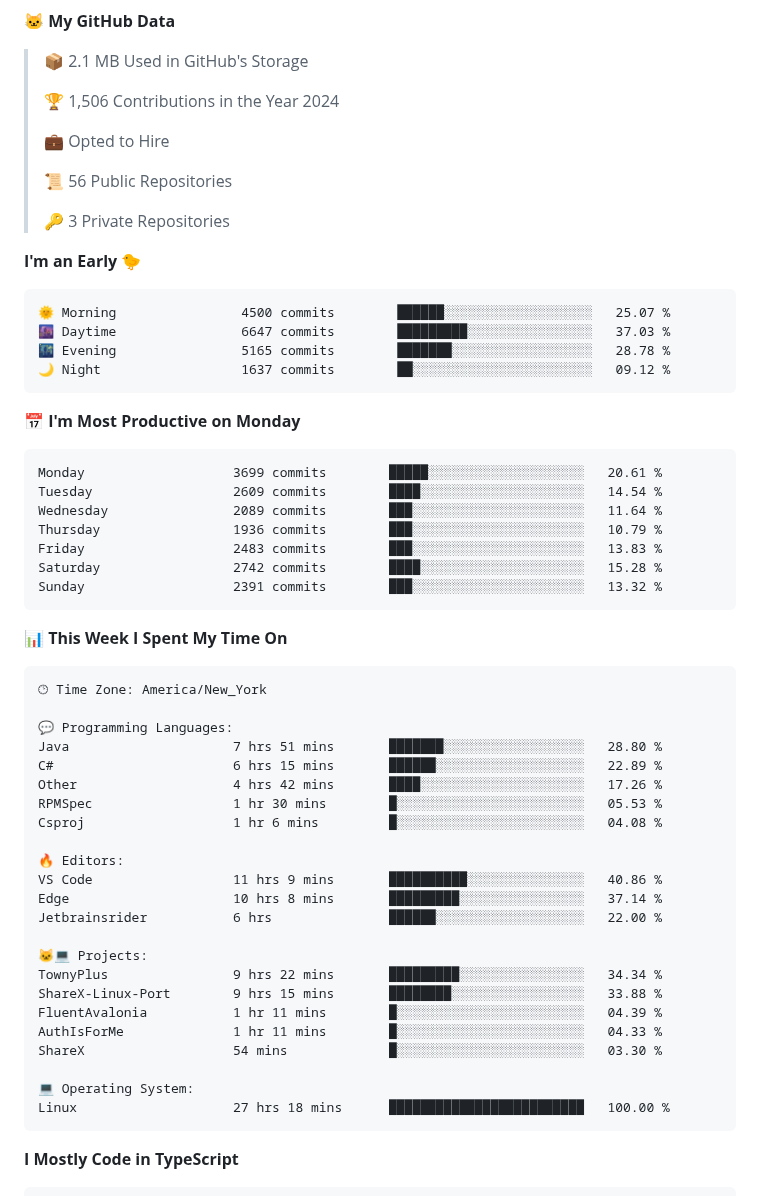
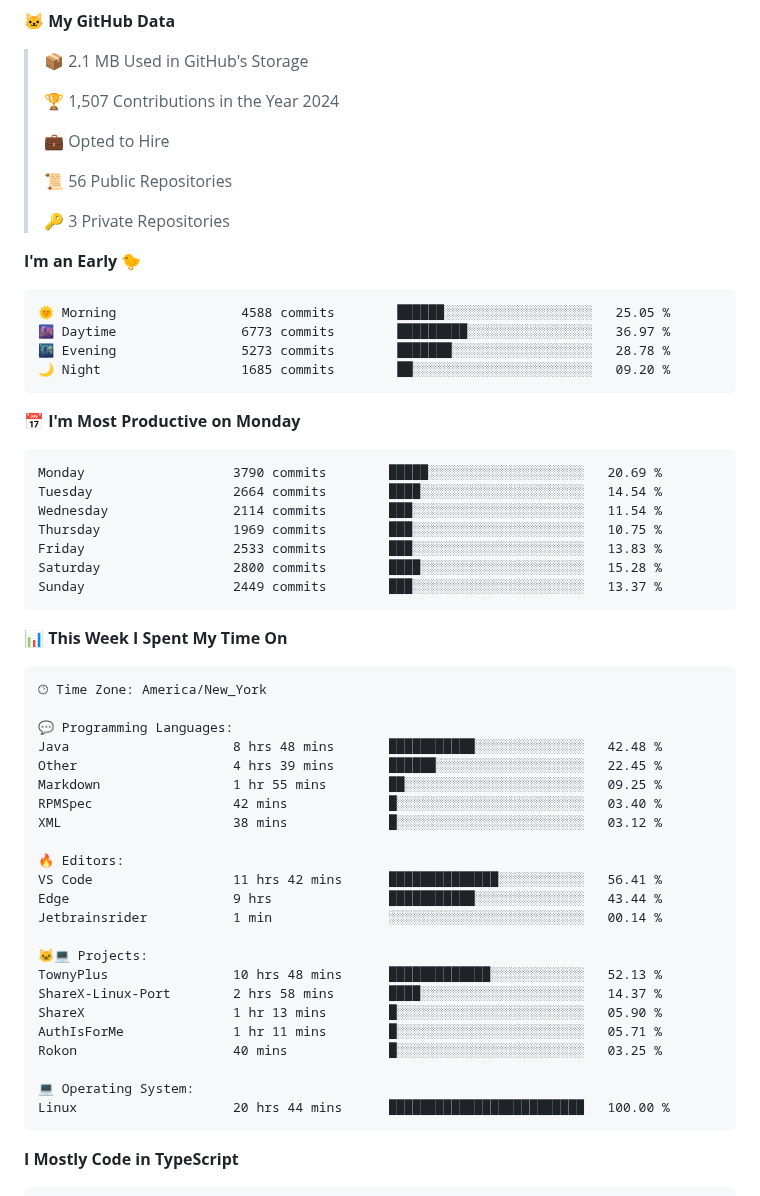
Before and after one commit to BrycensRanch/BrycensRanch, a Markdown page: README.md, the part around one of its changes. Rendered like a GitHub page.

Commit message:
Updated with Dev Metrics

````diff
--- a/README.md
+++ b/README.md
@@ -51,7 +51,7 @@ It all started from a simple Discord bot and me being a cheapskate. Look at me n
 
 > 📦 2.1 MB Used in GitHub's Storage
  >
-> 🏆 1,506 Contributions in the Year 2024
+> 🏆 1,507 Contributions in the Year 2024
  >
 > 💼 Opted to Hire
  >
@@ -62,21 +62,21 @@ It all started from a simple Discord bot and me being a cheapskate. Look at me n
 **I'm an Early 🐤**
 
 ```text
-🌞 Morning                4500 commits        ██████░░░░░░░░░░░░░░░░░░░   25.07 %
-🌆 Daytime                6647 commits        █████████░░░░░░░░░░░░░░░░   37.03 %
-🌃 Evening                5165 commits        ███████░░░░░░░░░░░░░░░░░░   28.78 %
-🌙 Night                  1637 commits        ██░░░░░░░░░░░░░░░░░░░░░░░   09.12 %
+🌞 Morning                4588 commits        ██████░░░░░░░░░░░░░░░░░░░   25.05 %
+🌆 Daytime                6773 commits        █████████░░░░░░░░░░░░░░░░   36.97 %
+🌃 Evening                5273 commits        ███████░░░░░░░░░░░░░░░░░░   28.78 %
+🌙 Night                  1685 commits        ██░░░░░░░░░░░░░░░░░░░░░░░   09.20 %
 ```
 📅 **I'm Most Productive on Monday**
 
 ```text
-Monday                   3699 commits        █████░░░░░░░░░░░░░░░░░░░░   20.61 %
-Tuesday                  2609 commits        ████░░░░░░░░░░░░░░░░░░░░░   14.54 %
-Wednesday                2089 commits        ███░░░░░░░░░░░░░░░░░░░░░░   11.64 %
-Thursday                 1936 commits        ███░░░░░░░░░░░░░░░░░░░░░░   10.79 %
-Friday                   2483 commits        ███░░░░░░░░░░░░░░░░░░░░░░   13.83 %
-Saturday                 2742 commits        ████░░░░░░░░░░░░░░░░░░░░░   15.28 %
-Sunday                   2391 commits        ███░░░░░░░░░░░░░░░░░░░░░░   13.32 %
+Monday                   3790 commits        █████░░░░░░░░░░░░░░░░░░░░   20.69 %
+Tuesday                  2664 commits        ████░░░░░░░░░░░░░░░░░░░░░   14.54 %
+Wednesday                2114 commits        ███░░░░░░░░░░░░░░░░░░░░░░   11.54 %
+Thursday                 1969 commits        ███░░░░░░░░░░░░░░░░░░░░░░   10.75 %
+Friday                   2533 commits        ███░░░░░░░░░░░░░░░░░░░░░░   13.83 %
+Saturday                 2800 commits        ████░░░░░░░░░░░░░░░░░░░░░   15.28 %
+Sunday                   2449 commits        ███░░░░░░░░░░░░░░░░░░░░░░   13.37 %
 ```
 
 
@@ -86,26 +86,26 @@ Sunday                   2391 commits        ███░░░░░░░░
 🕑︎ Time Zone: America/New_York
 
 💬 Programming Languages:
-Java                     7 hrs 51 mins       ███████░░░░░░░░░░░░░░░░░░   28.80 %
-C#                       6 hrs 15 mins       ██████░░░░░░░░░░░░░░░░░░░   22.89 %
-Other                    4 hrs 42 mins       ████░░░░░░░░░░░░░░░░░░░░░   17.26 %
-RPMSpec                  1 hr 30 mins        █░░░░░░░░░░░░░░░░░░░░░░░░   05.53 %
-Csproj                   1 hr 6 mins         █░░░░░░░░░░░░░░░░░░░░░░░░   04.08 %
+Java                     8 hrs 48 mins       ███████████░░░░░░░░░░░░░░   42.48 %
+Other                    4 hrs 39 mins       ██████░░░░░░░░░░░░░░░░░░░   22.45 %
+Markdown                 1 hr 55 mins        ██░░░░░░░░░░░░░░░░░░░░░░░   09.25 %
+RPMSpec                  42 mins             █░░░░░░░░░░░░░░░░░░░░░░░░   03.40 %
+XML                      38 mins             █░░░░░░░░░░░░░░░░░░░░░░░░   03.12 %
 
 🔥 Editors:
-VS Code                  11 hrs 9 mins       ██████████░░░░░░░░░░░░░░░   40.86 %
-Edge                     10 hrs 8 mins       █████████░░░░░░░░░░░░░░░░   37.14 %
-Jetbrainsrider           6 hrs               ██████░░░░░░░░░░░░░░░░░░░   22.00 %
+VS Code                  11 hrs 42 mins      ██████████████░░░░░░░░░░░   56.41 %
+Edge                     9 hrs               ███████████░░░░░░░░░░░░░░   43.44 %
+Jetbrainsrider           1 min               ░░░░░░░░░░░░░░░░░░░░░░░░░   00.14 %
 
 🐱‍💻 Projects:
-TownyPlus                9 hrs 22 mins       █████████░░░░░░░░░░░░░░░░   34.34 %
-ShareX-Linux-Port        9 hrs 15 mins       ████████░░░░░░░░░░░░░░░░░   33.88 %
-FluentAvalonia           1 hr 11 mins        █░░░░░░░░░░░░░░░░░░░░░░░░   04.39 %
-AuthIsForMe              1 hr 11 mins        █░░░░░░░░░░░░░░░░░░░░░░░░   04.33 %
-ShareX                   54 mins             █░░░░░░░░░░░░░░░░░░░░░░░░   03.30 %
+TownyPlus                10 hrs 48 mins      █████████████░░░░░░░░░░░░   52.13 %
+ShareX-Linux-Port        2 hrs 58 mins       ████░░░░░░░░░░░░░░░░░░░░░   14.37 %
+ShareX                   1 hr 13 mins        █░░░░░░░░░░░░░░░░░░░░░░░░   05.90 %
+AuthIsForMe              1 hr 11 mins        █░░░░░░░░░░░░░░░░░░░░░░░░   05.71 %
+Rokon                    40 mins             █░░░░░░░░░░░░░░░░░░░░░░░░   03.25 %
 
 💻 Operating System:
-Linux                    27 hrs 18 mins      █████████████████████████   100.00 %
+Linux                    20 hrs 44 mins      █████████████████████████   100.00 %
 ```
 
 **I Mostly Code in TypeScript**
````
Also changed, not shown: other parts of README.md (+2 -2 lines), assets/bar_graph.png.
